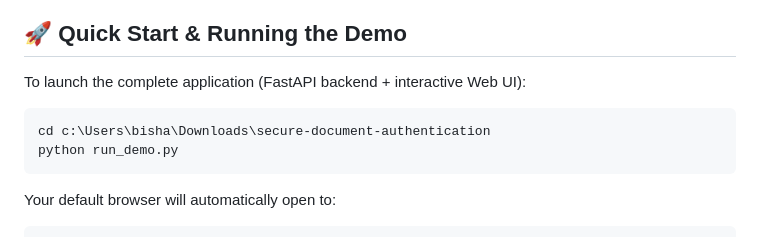
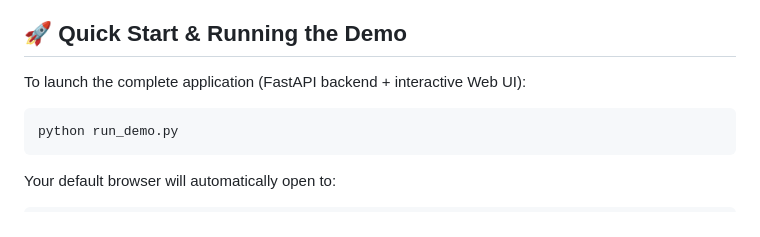
Before and after one commit to bishal701/secure-document-authentication-, a Markdown page: README.md, the part around the change. GitHub-like rendering.

Commit message:
Fix README quick start instructions

````diff
--- a/README.md
+++ b/README.md
@@ -47,7 +47,6 @@ This project implements the complete research prototype specified in the **Secur
 To launch the complete application (FastAPI backend + interactive Web UI):
 
 ```bash
-cd c:\Users\bisha\Downloads\secure-document-authentication
 python run_demo.py
 ```
 
````
